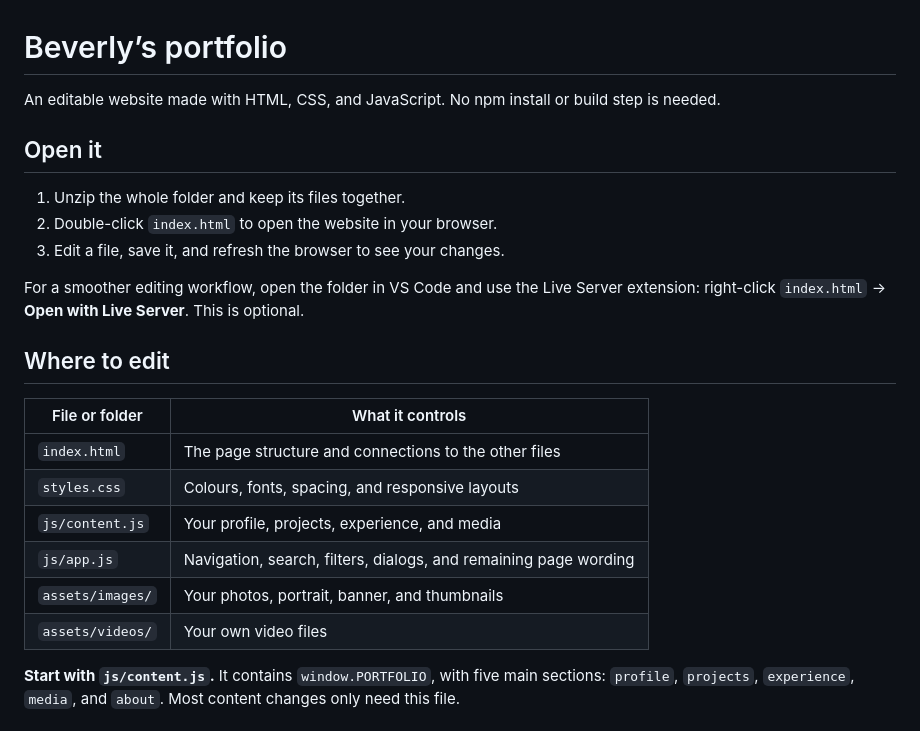
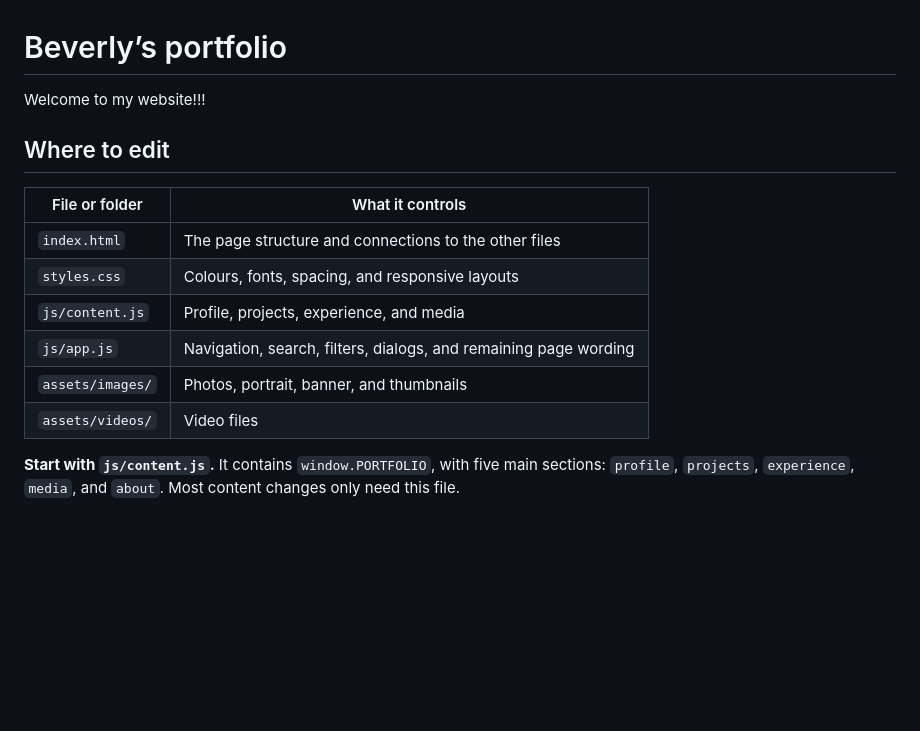
Before and after one commit to Bev-low/WebsiteV2, a Markdown page: README.md, the part around the change. GitHub-like rendering; blank space fills up the shorter version.

Commit message:
Revise README

```diff
--- a/README.md
+++ b/README.md
@@ -1,14 +1,6 @@
 # Beverly’s portfolio
 
-An editable website made with HTML, CSS, and JavaScript. No npm install or build step is needed.
-
-## Open it
-
-1. Unzip the whole folder and keep its files together.
-2. Double-click `index.html` to open the website in your browser.
-3. Edit a file, save it, and refresh the browser to see your changes.
-
-For a smoother editing workflow, open the folder in VS Code and use the Live Server extension: right-click `index.html` → **Open with Live Server**. This is optional.
+Welcome to my website!!!
 
 ## Where to edit
 
@@ -16,10 +8,10 @@ For a smoother editing workflow, open the folder in VS Code and use the Live Ser
 | --- | --- |
 | `index.html` | The page structure and connections to the other files |
 | `styles.css` | Colours, fonts, spacing, and responsive layouts |
-| `js/content.js` | Your profile, projects, experience, and media |
+| `js/content.js` | Profile, projects, experience, and media |
 | `js/app.js` | Navigation, search, filters, dialogs, and remaining page wording |
-| `assets/images/` | Your photos, portrait, banner, and thumbnails |
-| `assets/videos/` | Your own video files |
+| `assets/images/` | Photos, portrait, banner, and thumbnails |
+| `assets/videos/` | Video files |
 
 **Start with `js/content.js`.** It contains `window.PORTFOLIO`, with five main sections: `profile`, `projects`, `experience`, `media`, and `about`. Most content changes only need this file.
 
```
